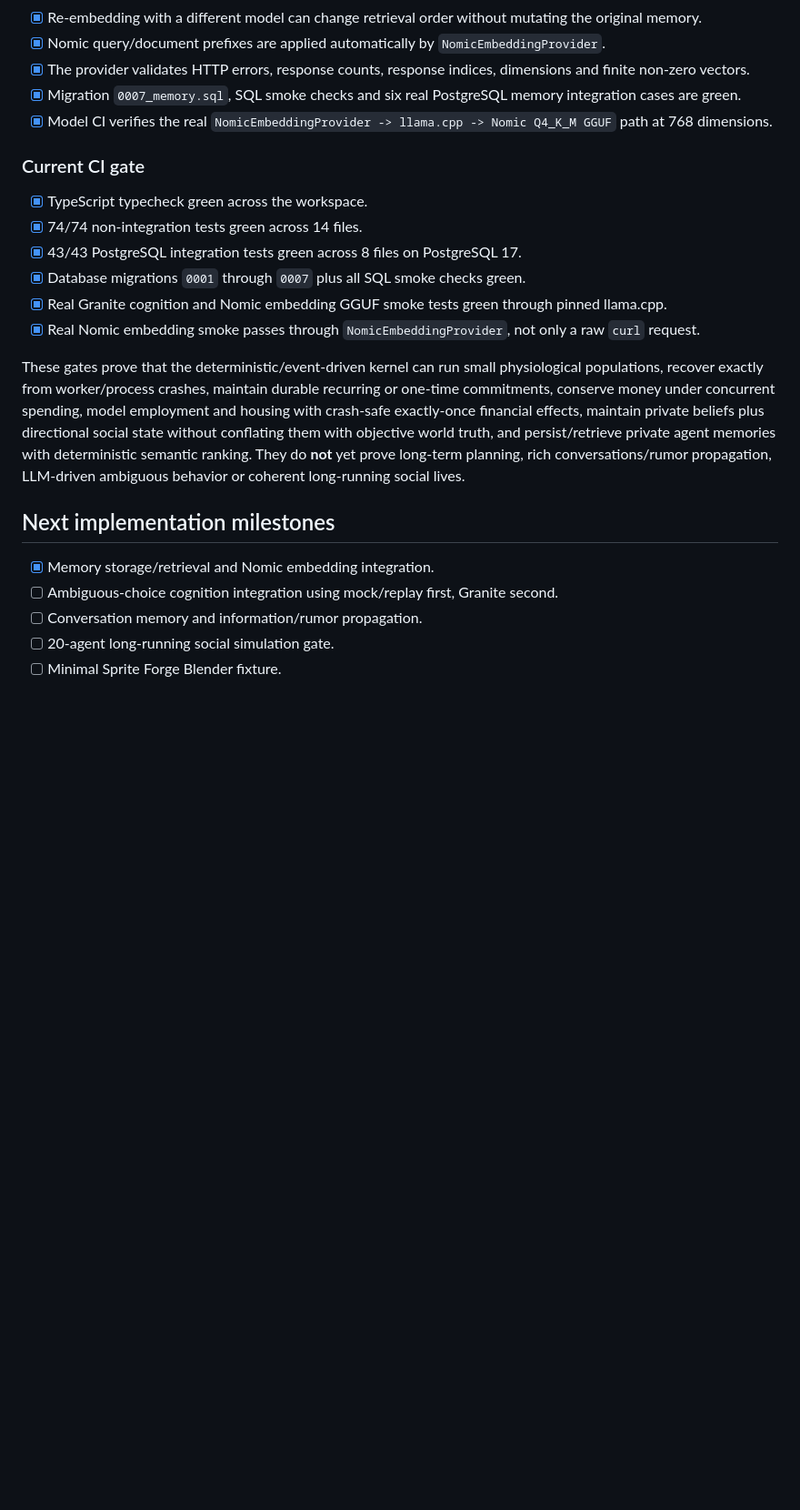
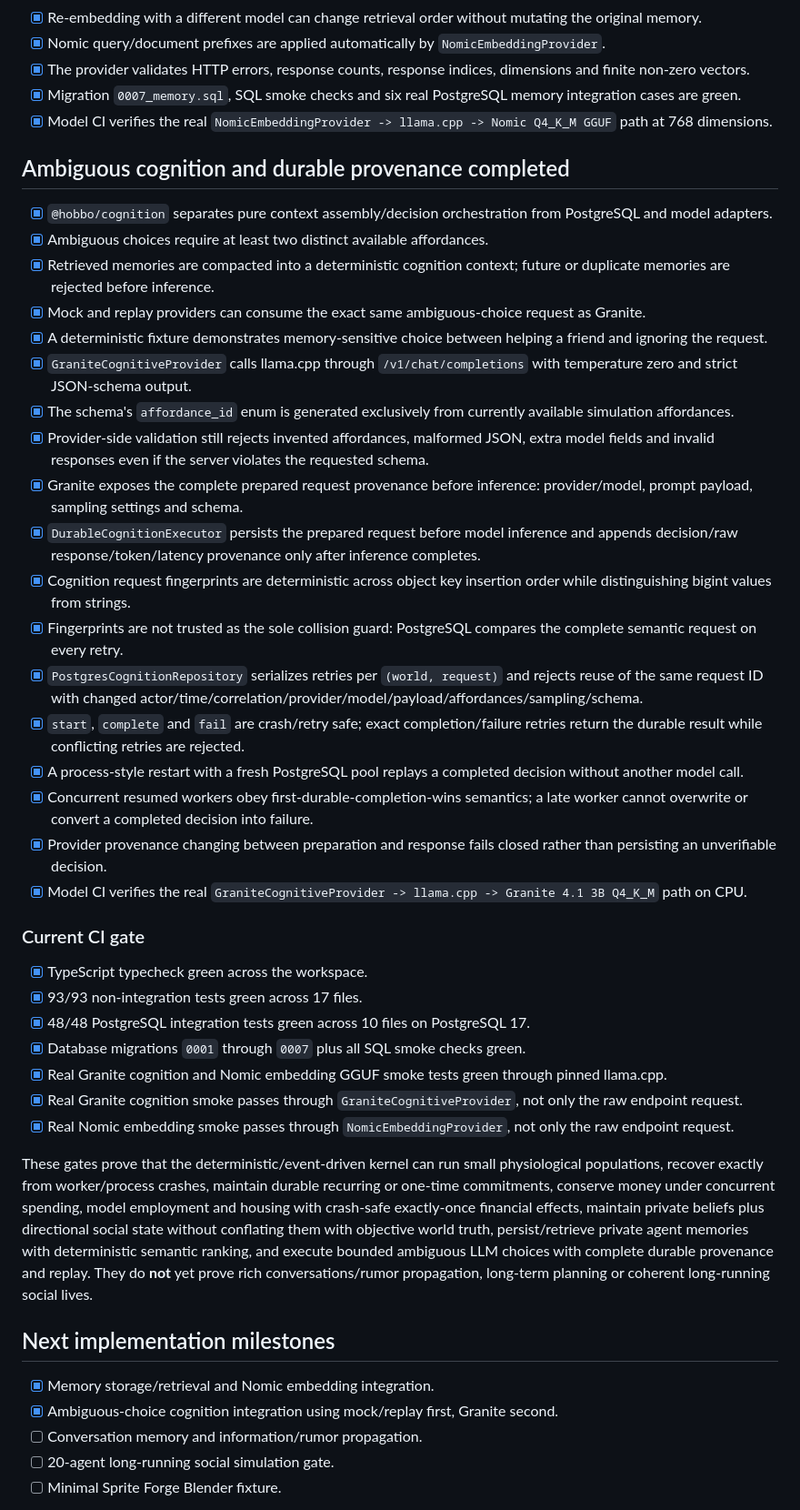
Before and after one commit to chmodmasx/Hobbo, a Markdown page: docs/IMPLEMENTATION_STATUS.md, the part around one of its changes. Shown at 91% size. Drawn GitHub-style; blank space fills up the shorter version.

Commit message:
docs: close durable ambiguous cognition gate

```diff
--- a/docs/IMPLEMENTATION_STATUS.md
+++ b/docs/IMPLEMENTATION_STATUS.md
@@ -187,21 +188,43 @@
 - [x] Migration `0007_memory.sql`, SQL smoke checks and six real PostgreSQL memory integration cases are green.
 - [x] Model CI verifies the real `NomicEmbeddingProvider -> llama.cpp -> Nomic Q4_K_M GGUF` path at 768 dimensions.
 
+## Ambiguous cognition and durable provenance completed
+
+- [x] `@hobbo/cognition` separates pure context assembly/decision orchestration from PostgreSQL and model adapters.
+- [x] Ambiguous choices require at least two distinct available affordances.
+- [x] Retrieved memories are compacted into a deterministic cognition context; future or duplicate memories are rejected before inference.
+- [x] Mock and replay providers can consume the exact same ambiguous-choice request as Granite.
+- [x] A deterministic fixture demonstrates memory-sensitive choice between helping a friend and ignoring the request.
+- [x] `GraniteCognitiveProvider` calls llama.cpp through `/v1/chat/completions` with temperature zero and strict JSON-schema output.
+- [x] The schema's `affordance_id` enum is generated exclusively from currently available simulation affordances.
+- [x] Provider-side validation still rejects invented affordances, malformed JSON, extra model fields and invalid responses even if the server violates the requested schema.
+- [x] Granite exposes the complete prepared request provenance before inference: provider/model, prompt payload, sampling settings and schema.
+- [x] `DurableCognitionExecutor` persists the prepared request before model inference and appends decision/raw response/token/latency provenance only after inference completes.
+- [x] Cognition request fingerprints are deterministic across object key insertion order while distinguishing bigint values from strings.
+- [x] Fingerprints are not trusted as the sole collision guard: PostgreSQL compares the complete semantic request on every retry.
+- [x] `PostgresCognitionRepository` serializes retries per `(world, request)` and rejects reuse of the same request ID with changed actor/time/correlation/provider/model/payload/affordances/sampling/schema.
+- [x] `start`, `complete` and `fail` are crash/retry safe; exact completion/failure retries return the durable result while conflicting retries are rejected.
+- [x] A process-style restart with a fresh PostgreSQL pool replays a completed decision without another model call.
+- [x] Concurrent resumed workers obey first-durable-completion-wins semantics; a late worker cannot overwrite or convert a completed decision into failure.
+- [x] Provider provenance changing between preparation and response fails closed rather than persisting an unverifiable decision.
+- [x] Model CI verifies the real `GraniteCognitiveProvider -> llama.cpp -> Granite 4.1 3B Q4_K_M` path on CPU.
+
 ### Current CI gate
 
 - [x] TypeScript typecheck green across the workspace.
-- [x] 74/74 non-integration tests green across 14 files.
-- [x] 43/43 PostgreSQL integration tests green across 8 files on PostgreSQL 17.
+- [x] 93/93 non-integration tests green across 17 files.
+- [x] 48/48 PostgreSQL integration tests green across 10 files on PostgreSQL 17.
 - [x] Database migrations `0001` through `0007` plus all SQL smoke checks green.
 - [x] Real Granite cognition and Nomic embedding GGUF smoke tests green through pinned llama.cpp.
-- [x] Real Nomic embedding smoke passes through `NomicEmbeddingProvider`, not only a raw `curl` request.
+- [x] Real Granite cognition smoke passes through `GraniteCognitiveProvider`, not only the raw endpoint request.
+- [x] Real Nomic embedding smoke passes through `NomicEmbeddingProvider`, not only the raw endpoint request.
 
-These gates prove that the deterministic/event-driven kernel can run small physiological populations, recover exactly from worker/process crashes, maintain durable recurring or one-time commitments, conserve money under concurrent spending, model employment and housing with crash-safe exactly-once financial effects, maintain private beliefs plus directional social state without conflating them with objective world truth, and persist/retrieve private agent memories with deterministic semantic ranking. They do **not** yet prove long-term planning, rich conversations/rumor propagation, LLM-driven ambiguous behavior or coherent long-running social lives.
+These gates prove that the deterministic/event-driven kernel can run small physiological populations, recover exactly from worker/process crashes, maintain durable recurring or one-time commitments, conserve money under concurrent spending, model employment and housing with crash-safe exactly-once financial effects, maintain private beliefs plus directional social state without conflating them with objective world truth, persist/retrieve private agent memories with deterministic semantic ranking, and execute bounded ambiguous LLM choices with complete durable provenance and replay. They do **not** yet prove rich conversations/rumor propagation, long-term planning or coherent long-running social lives.
 
 ## Next implementation milestones
 
 - [x] Memory storage/retrieval and Nomic embedding integration.
-- [ ] Ambiguous-choice cognition integration using mock/replay first, Granite second.
+- [x] Ambiguous-choice cognition integration using mock/replay first, Granite second.
 - [ ] Conversation memory and information/rumor propagation.
 - [ ] 20-agent long-running social simulation gate.
 - [ ] Minimal Sprite Forge Blender fixture.
```
Also changed, not shown: other parts of docs/IMPLEMENTATION_STATUS.md (+1 -0 lines).
